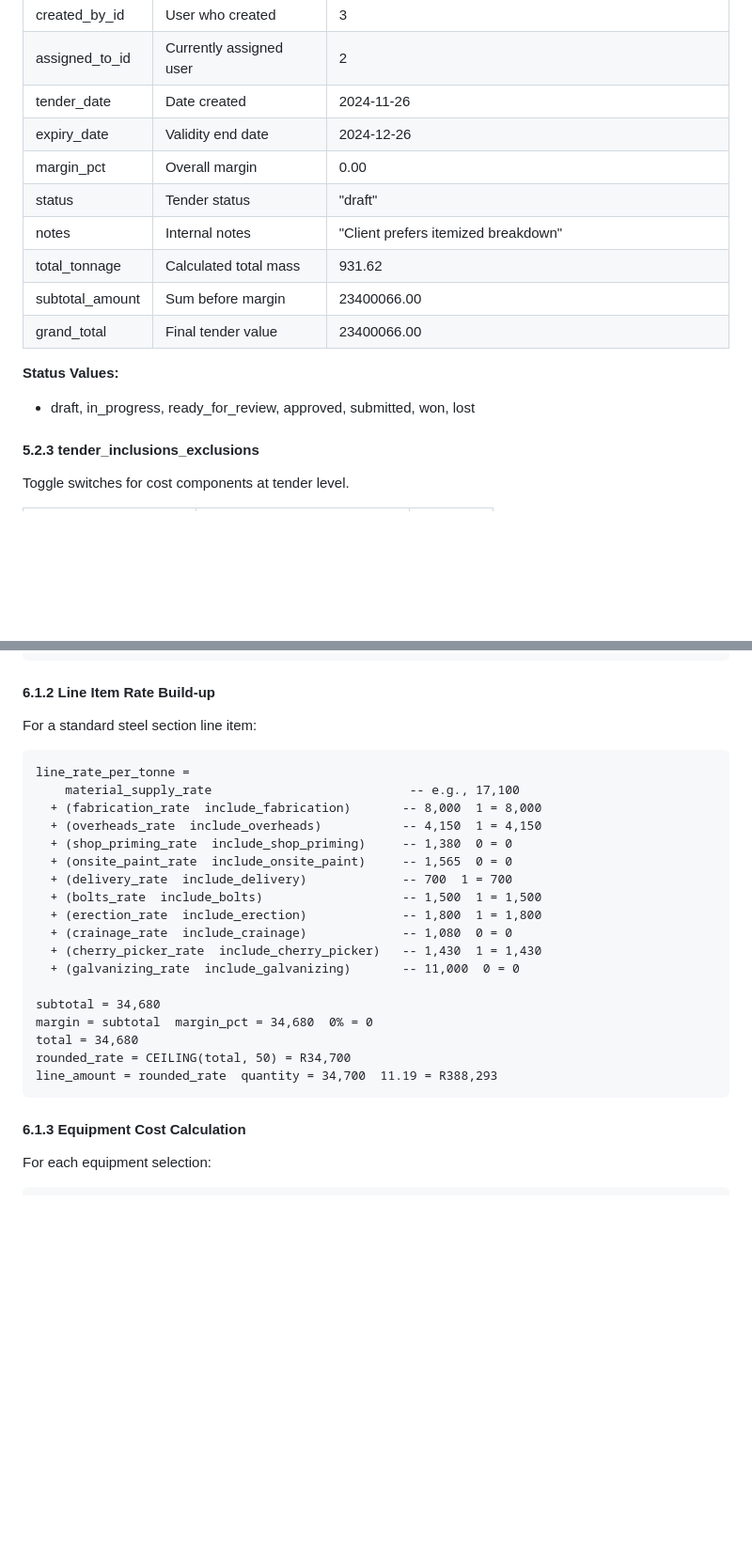
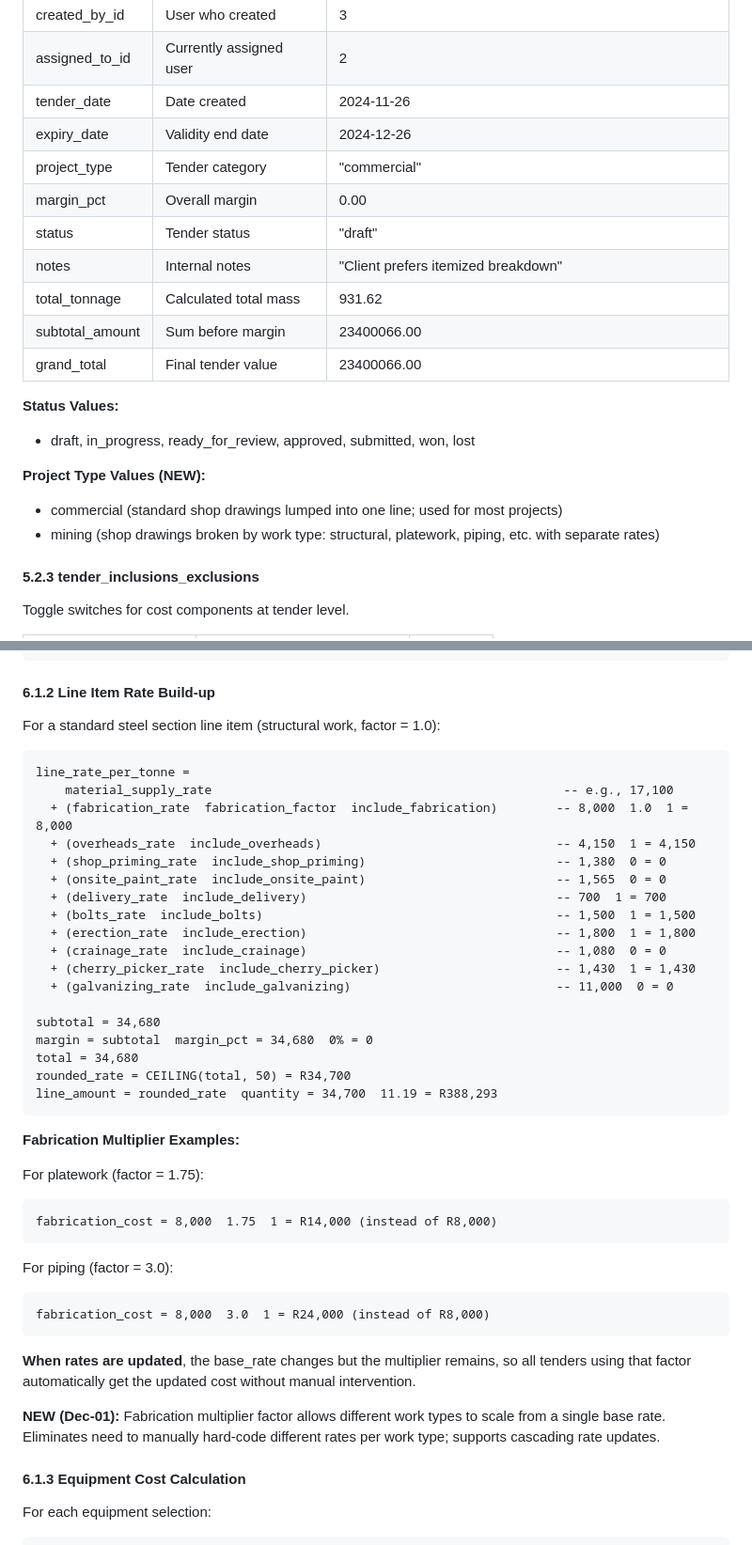
Before and after one commit to KodyKendall/Leonardo, a Markdown page: rails/requirements/REQUIREMENTS.md, 2 parts joined by grey strips. Shown at 94% size. GitHub-like rendering; blank space fills up the shorter version.

Commit message:
Update requirements to log new info

````diff
--- a/rails/requirements/REQUIREMENTS.md
+++ b/rails/requirements/REQUIREMENTS.md
@@ -708,6 +708,7 @@ Main tender/quote record.
 | assigned_to_id | Currently assigned user | 2 |
 | tender_date | Date created | 2024-11-26 |
 | expiry_date | Validity end date | 2024-12-26 |
+| project_type | Tender category | "commercial" |
 | margin_pct | Overall margin | 0.00 |
 | status | Tender status | "draft" |
 | notes | Internal notes | "Client prefers itemized breakdown" |
@@ -717,6 +718,10 @@ Main tender/quote record.
 
 **Status Values:**
 - draft, in_progress, ready_for_review, approved, submitted, won, lost
+
+**Project Type Values (NEW):**
+- commercial (standard shop drawings lumped into one line; used for most projects)
+- mining (shop drawings broken by work type: structural, platework, piping, etc. with separate rates)
 
 #### 5.2.3 tender_inclusions_exclusions
 
@@ -954,20 +960,20 @@ Example with 85% UB/UC and 15% Plate:
 
 #### 6.1.2 Line Item Rate Build-up
 
-For a standard steel section line item:
+For a standard steel section line item (structural work, factor = 1.0):
 ```
 line_rate_per_tonne =
-    material_supply_rate                           -- e.g., 17,100
-  + (fabrication_rate  include_fabrication)       -- 8,000  1 = 8,000
-  + (overheads_rate  include_overheads)           -- 4,150  1 = 4,150
-  + (shop_priming_rate  include_shop_priming)     -- 1,380  0 = 0
-  + (onsite_paint_rate  include_onsite_paint)     -- 1,565  0 = 0
-  + (delivery_rate  include_delivery)             -- 700  1 = 700
-  + (bolts_rate  include_bolts)                   -- 1,500  1 = 1,500
-  + (erection_rate  include_erection)             -- 1,800  1 = 1,800
-  + (crainage_rate  include_crainage)             -- 1,080  0 = 0
-  + (cherry_picker_rate  include_cherry_picker)   -- 1,430  1 = 1,430
-  + (galvanizing_rate  include_galvanizing)       -- 11,000  0 = 0
+    material_supply_rate                                                -- e.g., 17,100
+  + (fabrication_rate  fabrication_factor  include_fabrication)        -- 8,000  1.0  1 = 8,000
+  + (overheads_rate  include_overheads)                                -- 4,150  1 = 4,150
+  + (shop_priming_rate  include_shop_priming)                          -- 1,380  0 = 0
+  + (onsite_paint_rate  include_onsite_paint)                          -- 1,565  0 = 0
+  + (delivery_rate  include_delivery)                                  -- 700  1 = 700
+  + (bolts_rate  include_bolts)                                        -- 1,500  1 = 1,500
+  + (erection_rate  include_erection)                                  -- 1,800  1 = 1,800
+  + (crainage_rate  include_crainage)                                  -- 1,080  0 = 0
+  + (cherry_picker_rate  include_cherry_picker)                        -- 1,430  1 = 1,430
+  + (galvanizing_rate  include_galvanizing)                            -- 11,000  0 = 0
 
 subtotal = 34,680
 margin = subtotal  margin_pct = 34,680  0% = 0
@@ -975,6 +981,22 @@ total = 34,680
 rounded_rate = CEILING(total, 50) = R34,700
 line_amount = rounded_rate  quantity = 34,700  11.19 = R388,293
 ```
+
+**Fabrication Multiplier Examples:**
+
+For platework (factor = 1.75):
+```
+fabrication_cost = 8,000  1.75  1 = R14,000 (instead of R8,000)
+```
+
+For piping (factor = 3.0):
+```
+fabrication_cost = 8,000  3.0  1 = R24,000 (instead of R8,000)
+```
+
+**When rates are updated**, the base_rate changes but the multiplier remains, so all tenders using that factor automatically get the updated cost without manual intervention.
+
+**NEW (Dec-01):** Fabrication multiplier factor allows different work types to scale from a single base rate. Eliminates need to manually hard-code different rates per work type; supports cascading rate updates.
 
 #### 6.1.3 Equipment Cost Calculation
 
````
Also changed, not shown: other parts of rails/requirements/REQUIREMENTS.md (+18 -4 lines).
